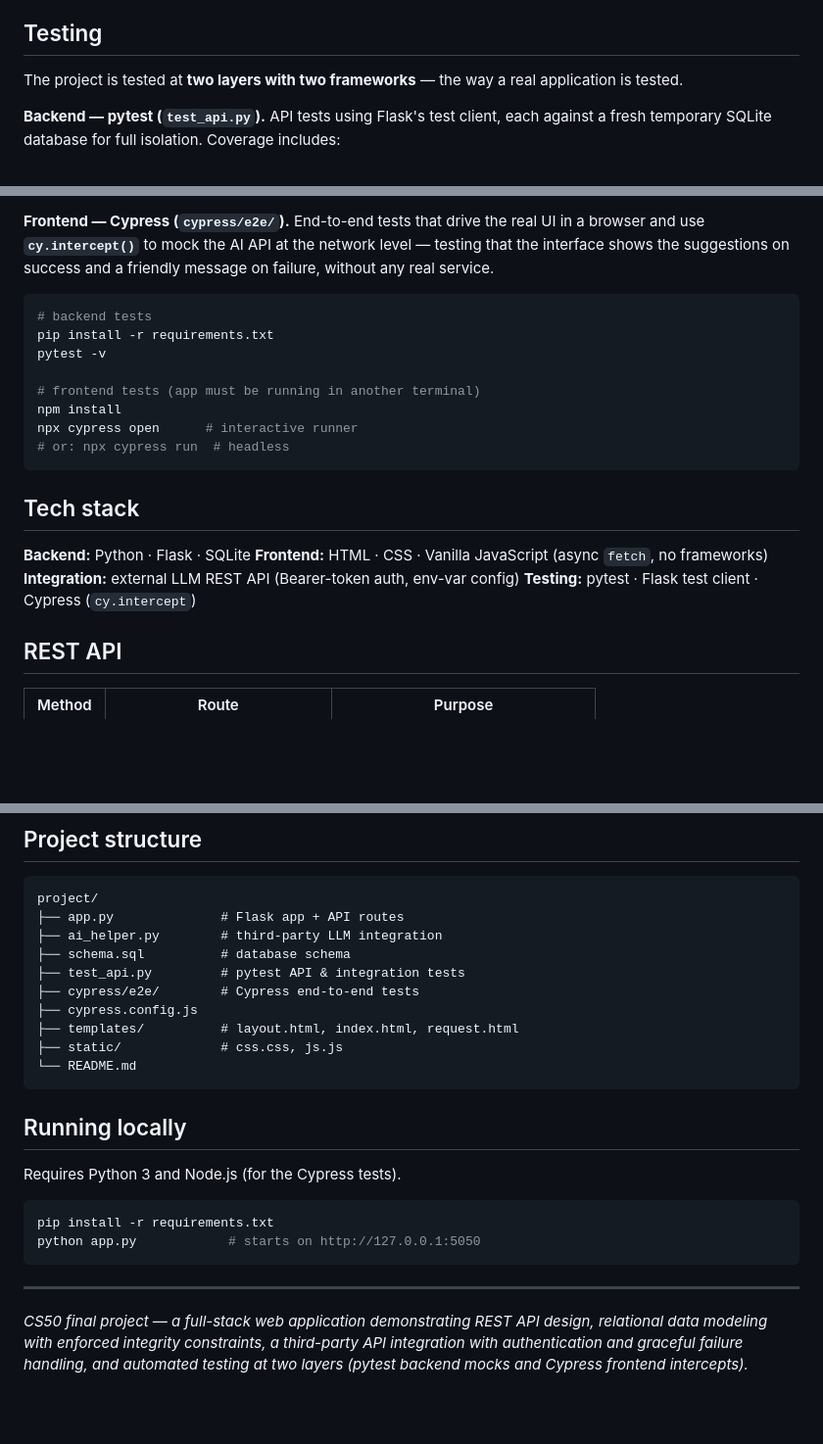
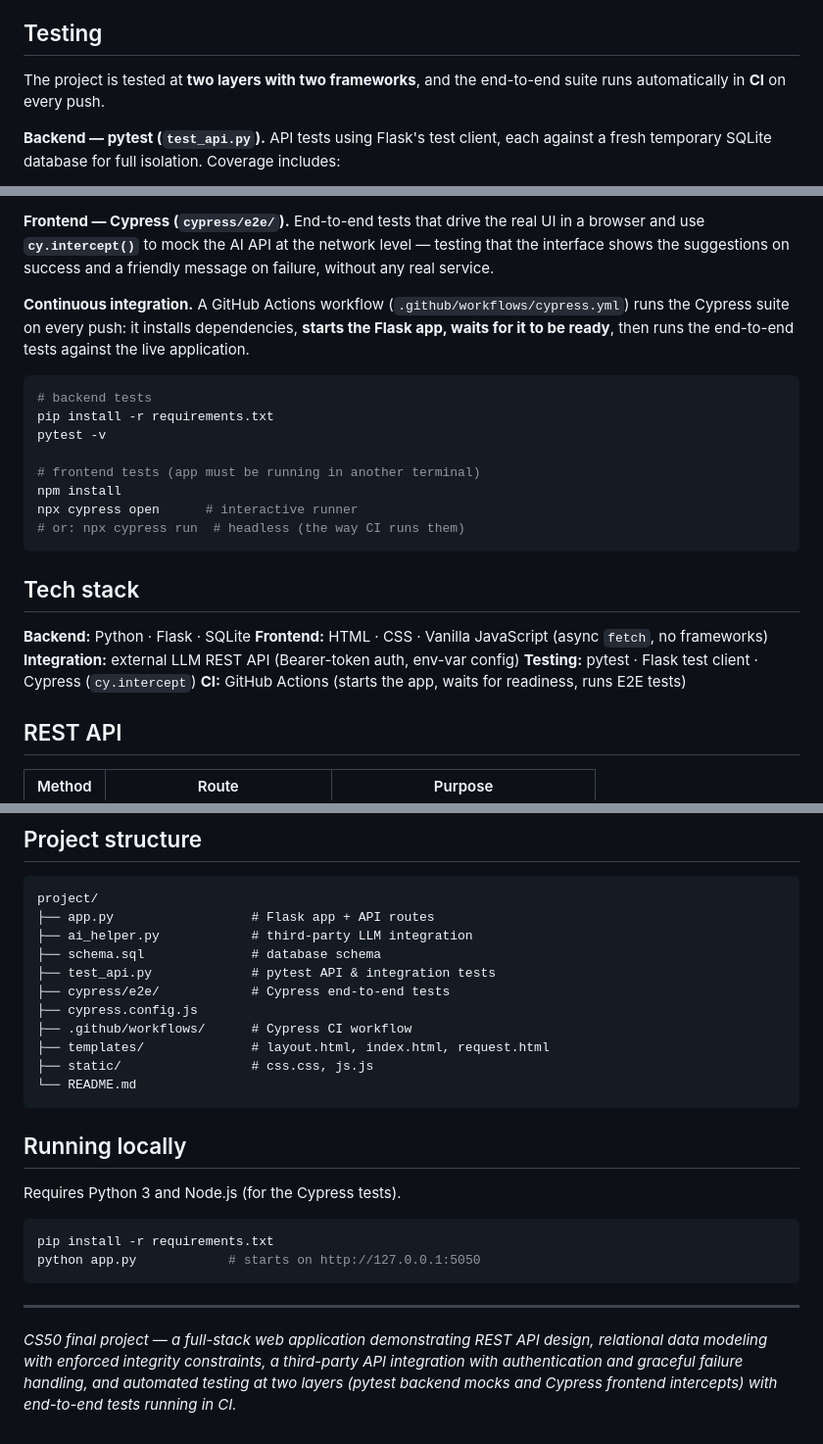
Before and after one commit to marijajolevskaa-cpu/cs50x-final-project, a Markdown page: readme.md, 3 parts joined by grey strips. Shown at 98% size. Rendered like a GitHub page; blank space fills up the shorter version.

Commit message:
Improve README with CI and testing details
Updated README to enhance clarity on testing and CI processes.

````diff
--- a/readme.md
+++ b/readme.md
@@ -78,8 +80,8 @@ Correctness is enforced on the server, not just in the UI:
 
 ## Testing
 
-The project is tested at **two layers with two frameworks** — the way a real
-application is tested.
+The project is tested at **two layers with two frameworks**, and the end-to-end
+suite runs automatically in **CI** on every push.
 
 **Backend — pytest (`test_api.py`).** API tests using Flask's test client, each
 against a fresh temporary SQLite database for full isolation. Coverage includes:
@@ -96,6 +98,11 @@ a browser and use **`cy.intercept()`** to mock the AI API at the network level
 testing that the interface shows the suggestions on success and a friendly message
 on failure, without any real service.
 
+**Continuous integration.** A GitHub Actions workflow
+(`.github/workflows/cypress.yml`) runs the Cypress suite on every push: it installs
+dependencies, **starts the Flask app, waits for it to be ready**, then runs the
+end-to-end tests against the live application.
+
 ```bash
 # backend tests
 pip install -r requirements.txt
@@ -104,7 +111,7 @@ pytest -v
 # frontend tests (app must be running in another terminal)
 npm install
 npx cypress open      # interactive runner
-# or: npx cypress run  # headless
+# or: npx cypress run  # headless (the way CI runs them)
 ```
 
 ## Tech stack
@@ -113,6 +120,7 @@ npx cypress open      # interactive runner
 **Frontend:** HTML · CSS · Vanilla JavaScript (async `fetch`, no frameworks)
 **Integration:** external LLM REST API (Bearer-token auth, env-var config)
 **Testing:** pytest · Flask test client · Cypress (`cy.intercept`)
+**CI:** GitHub Actions (starts the app, waits for readiness, runs E2E tests)
 
 ## REST API
 
@@ -137,14 +145,15 @@ the schema initialized from `schema.sql`. The `poem_bids` table enforces
 
 ```
 project/
-├── app.py              # Flask app + API routes
-├── ai_helper.py        # third-party LLM integration
-├── schema.sql          # database schema
-├── test_api.py         # pytest API & integration tests
-├── cypress/e2e/        # Cypress end-to-end tests
+├── app.py                  # Flask app + API routes
+├── ai_helper.py            # third-party LLM integration
+├── schema.sql              # database schema
+├── test_api.py             # pytest API & integration tests
+├── cypress/e2e/            # Cypress end-to-end tests
 ├── cypress.config.js
-├── templates/          # layout.html, index.html, request.html
-├── static/             # css.css, js.js
+├── .github/workflows/      # Cypress CI workflow
+├── templates/              # layout.html, index.html, request.html
+├── static/                 # css.css, js.js
 └── README.md
 ```
 
@@ -162,4 +171,5 @@ python app.py            # starts on http://127.0.0.1:5050
 *CS50 final project — a full-stack web application demonstrating REST API design,
 relational data modeling with enforced integrity constraints, a third-party API
 integration with authentication and graceful failure handling, and automated
-testing at two layers (pytest backend mocks and Cypress frontend intercepts).*
+testing at two layers (pytest backend mocks and Cypress frontend intercepts) with
+end-to-end tests running in CI.*
````
Also changed, not shown: other parts of readme.md (+3 -1 lines).
